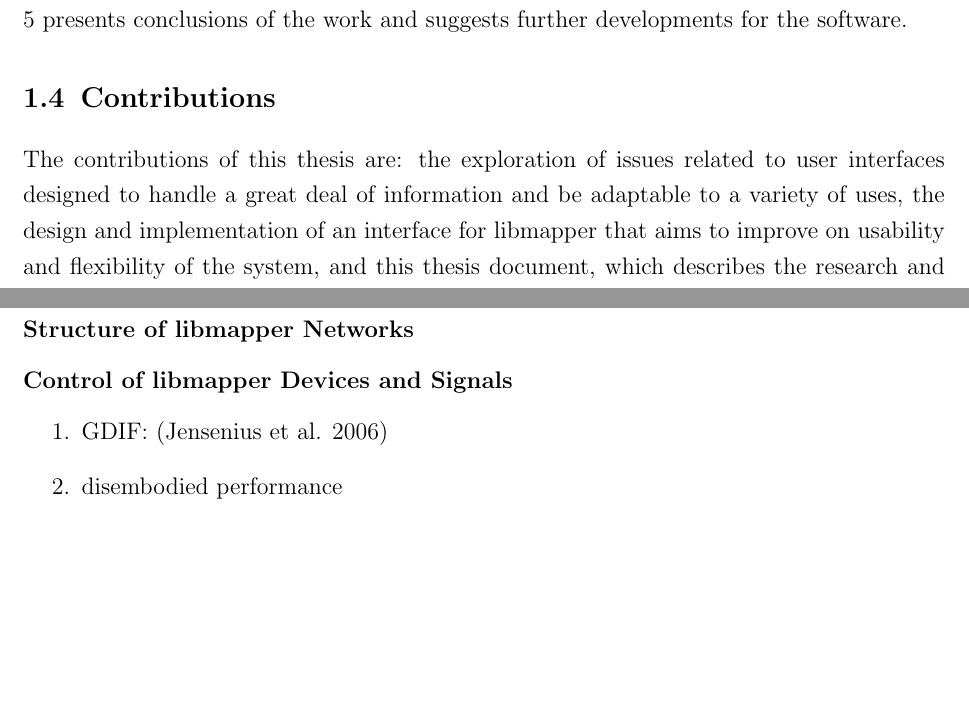
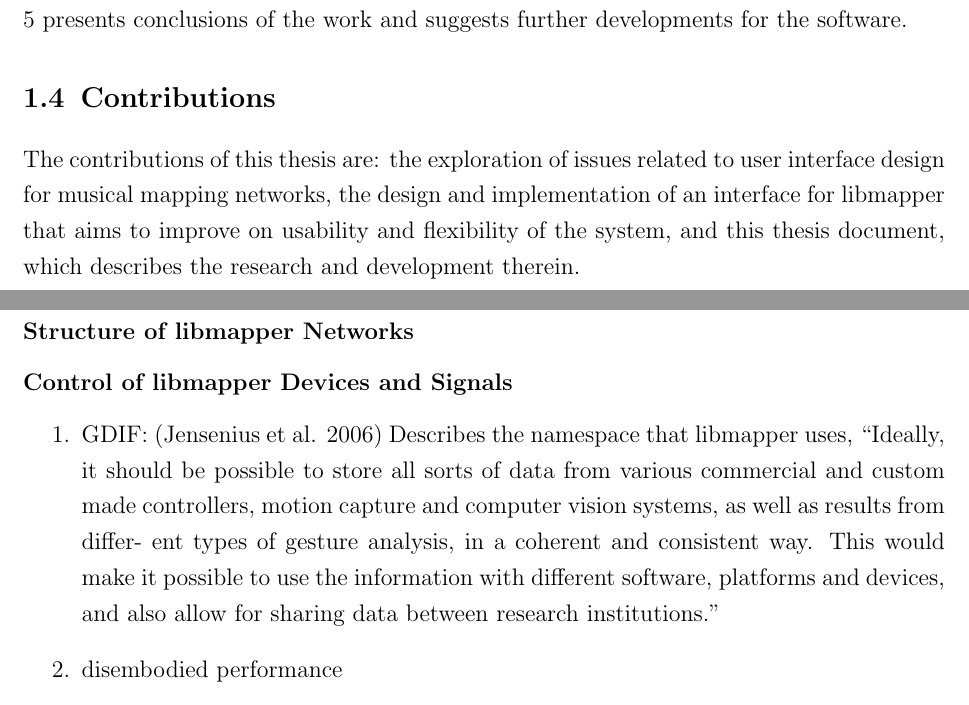
Before and after one commit to mysteryDate/thesis, a LaTeX thesis (paper/thesis.tex, which reads paper/chapters/background.tex): two parts of pages 14 and 16 of 25 before the commit and two parts of pages 14 and 16 of 26 after it, joined at a grey line, cut so that both start at the same text, the shorter picture padded with empty space. The pictures show the PDF file paper/thesis.pdf that the author committed with the source.

Commit message:
Some minor changes to background. You will do SO MUCH tomorrow!

```diff
--- a/paper/chapters/background.tex
+++ b/paper/chapters/background.tex
@@ -22,7 +22,7 @@ Dynamic mapping is becoming an increasingly important requirement for digital mu
 		\subsubsection{Structure of libmapper Networks}
 		\subsubsection{Control of libmapper Devices and Signals}
 	\begin{enumerate}
-		\item GDIF: \shortcite{GDIF}
+		\item GDIF: \shortcite{GDIF} Describes the namespace that libmapper uses, ``Ideally, it should be possible to store all sorts of data from various commercial and custom made controllers, motion capture and computer vision systems, as well as results from differ- ent types of gesture analysis, in a coherent and consistent way. This would make it possible to use the information with different software, platforms and devices, and also allow for sharing data between research institutions.''
 		\item disembodied performance
 		\item Wanderley's mapping paper \shortcite{wanderley}
 		\item Jamoma \shortcite{jamoma}
```
Also changed, not shown: paper/thesis.pdf, pics/appearance fixes/after makeover 7:2.png (added), paper/chapters/background.tex (2 more changed lines), 1 other file.
